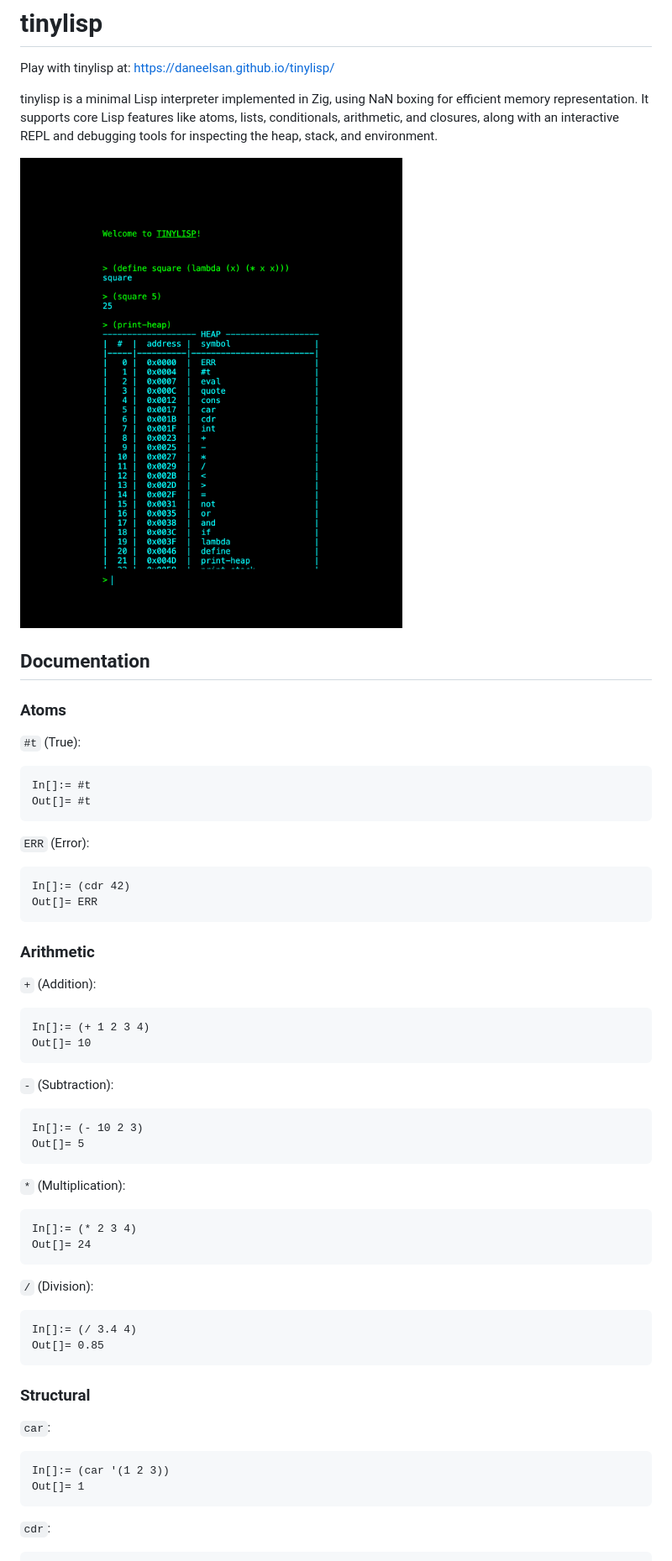
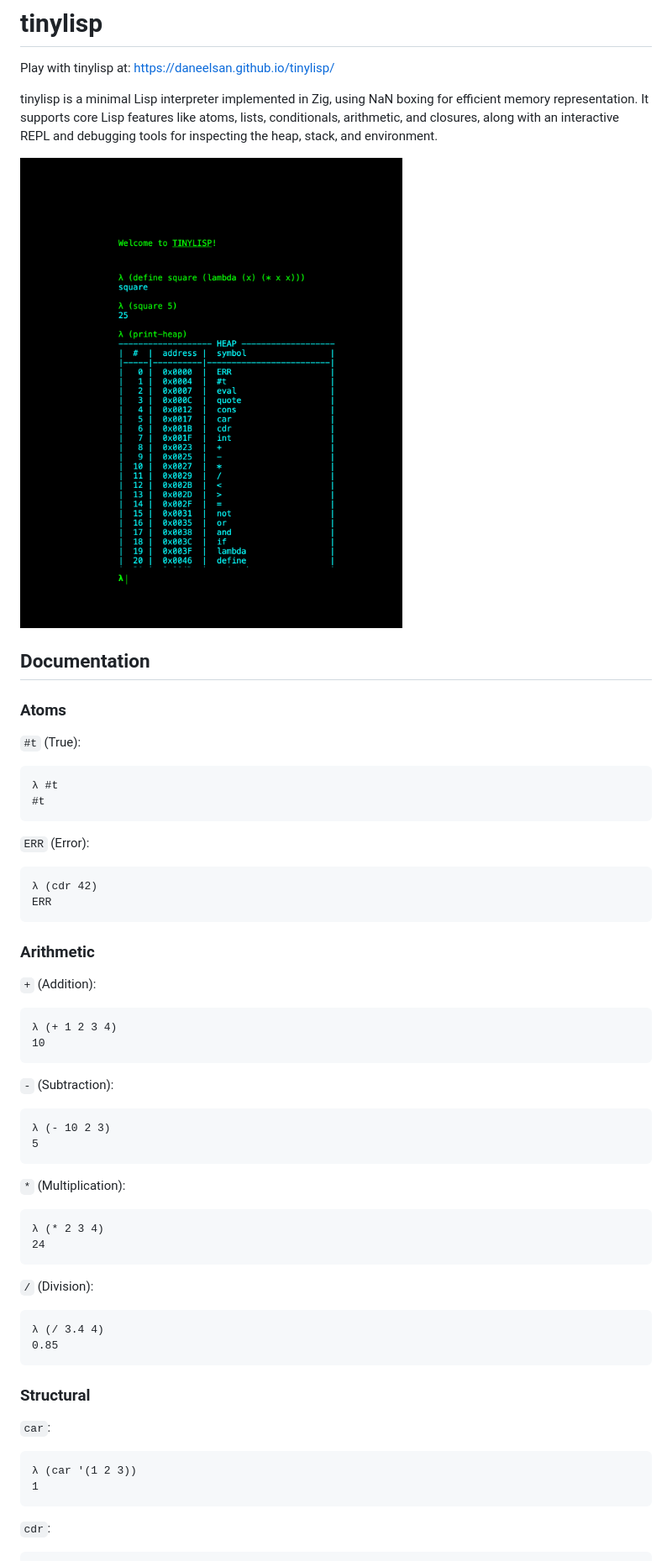
Before and after one commit to daneelsan/tinylisp, a Markdown page: README.md, the part around the change printed below. Shown: that part at 84% size. GitHub-like rendering; pictures changed too: screenshot.png.

````diff
--- a/README.md
+++ b/README.md
@@ -12,48 +12,48 @@ tinylisp is a minimal Lisp interpreter implemented in Zig, using NaN boxing for
 
 `#t` (True):
 ```lisp
-In[]:= #t
-Out[]= #t
+λ #t
+#t
 ```
 
 `ERR` (Error):
 ```lisp
-In[]:= (cdr 42)
-Out[]= ERR
+λ (cdr 42)
+ERR
 ```
 
 ### Arithmetic
 
 `+` (Addition):
 ```lisp
-In[]:= (+ 1 2 3 4)
-Out[]= 10
+λ (+ 1 2 3 4)
+10
 ```
 
 `-` (Subtraction):
 ```lisp
-In[]:= (- 10 2 3)
-Out[]= 5
+λ (- 10 2 3)
+5
 ```
 
 `*` (Multiplication):
 ```lisp
-In[]:= (* 2 3 4)
-Out[]= 24
+λ (* 2 3 4)
+24
 ```
 
 `/` (Division):
 ```lisp
-In[]:= (/ 3.4 4)
-Out[]= 0.85
+λ (/ 3.4 4)
+0.85
 ```
 
 ### Structural
 
 `car`:
 ```lisp
-In[]:= (car '(1 2 3))
-Out[]= 1
+λ (car '(1 2 3))
+1
 ```
 
 `cdr`:
````
Also changed, not shown: other parts of README.md (+175 -166 lines), 6 other files.
